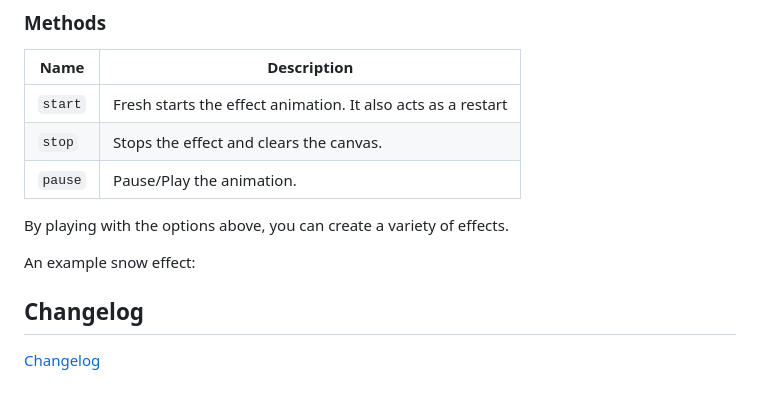
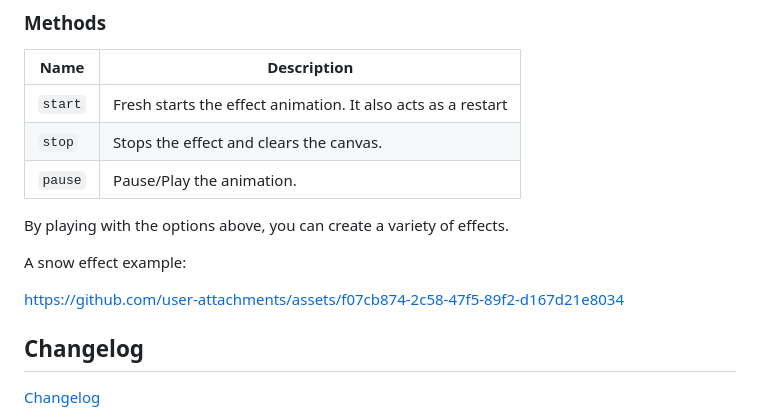
Before and after one commit to m-sarabi/rain-char, a Markdown page: readme.md, the part around the change. Drawn GitHub-style; blank space fills up the shorter version.

```diff
--- a/readme.md
+++ b/readme.md
@@ -71,7 +71,9 @@ Most options (except for id and parentId) can be adjusted seamlessly at any time
 
 By playing with the options above, you can create a variety of effects.
 
-An example snow effect:
+A snow effect example:
+
+https://github.com/user-attachments/assets/f07cb874-2c58-47f5-89f2-d167d21e8034
 
 ## Changelog
 
```
